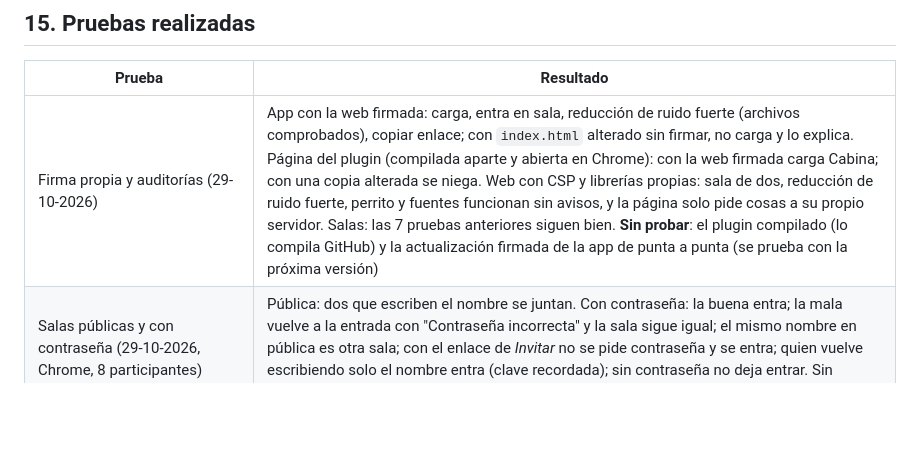
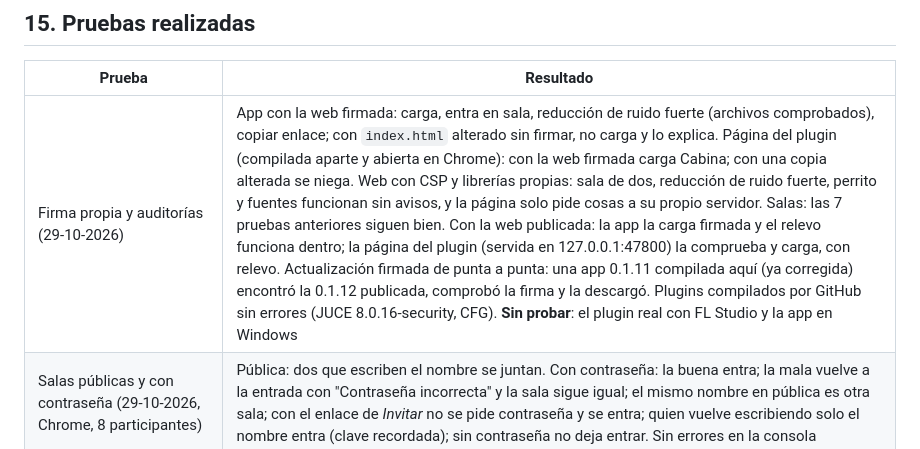
Before and after one commit to 1stpleiss/cabina, a Markdown page: MEMORIA.md, the part around the change. Rendered like a GitHub page; blank space fills up the shorter version.

Commit message:
Memoria: pruebas de la firma con la web y la app publicadas
Co-Authored-By: Claude Opus 5.5 <noreply@anthropic.com>

```diff
--- a/MEMORIA.md
+++ b/MEMORIA.md
@@ -613,7 +613,7 @@ El riesgo principal que señalaban las auditorías: la web y las actualizaciones
 
 | Prueba | Resultado |
 |---|---|
-| Firma propia y auditorías (29-10-2026) | App con la web firmada: carga, entra en sala, reducción de ruido fuerte (archivos comprobados), copiar enlace; con `index.html` alterado sin firmar, no carga y lo explica. Página del plugin (compilada aparte y abierta en Chrome): con la web firmada carga Cabina; con una copia alterada se niega. Web con CSP y librerías propias: sala de dos, reducción de ruido fuerte, perrito y fuentes funcionan sin avisos, y la página solo pide cosas a su propio servidor. Salas: las 7 pruebas anteriores siguen bien. **Sin probar**: el plugin compilado (lo compila GitHub) y la actualización firmada de la app de punta a punta (se prueba con la próxima versión) |
+| Firma propia y auditorías (29-10-2026) | App con la web firmada: carga, entra en sala, reducción de ruido fuerte (archivos comprobados), copiar enlace; con `index.html` alterado sin firmar, no carga y lo explica. Página del plugin (compilada aparte y abierta en Chrome): con la web firmada carga Cabina; con una copia alterada se niega. Web con CSP y librerías propias: sala de dos, reducción de ruido fuerte, perrito y fuentes funcionan sin avisos, y la página solo pide cosas a su propio servidor. Salas: las 7 pruebas anteriores siguen bien. Con la web publicada: la app la carga firmada y el relevo funciona dentro; la página del plugin (servida en 127.0.0.1:47800) la comprueba y carga, con relevo. Actualización firmada de punta a punta: una app 0.1.11 compilada aquí (ya corregida) encontró la 0.1.12 publicada, comprobó la firma y la descargó. Plugins compilados por GitHub sin errores (JUCE 8.0.16-security, CFG). **Sin probar**: el plugin real con FL Studio y la app en Windows |
 | Salas públicas y con contraseña (29-10-2026, Chrome, 8 participantes) | Pública: dos que escriben el nombre se juntan. Con contraseña: la buena entra; la mala vuelve a la entrada con "Contraseña incorrecta" y la sala sigue igual; el mismo nombre en pública es otra sala; con el enlace de *Invitar* no se pide contraseña y se entra; quien vuelve escribiendo solo el nombre entra (clave recordada); sin contraseña no deja entrar. Sin errores en la consola |
 | Salas con clave (27-10-2026, Chrome, varios participantes y un intruso) | Con el enlace se ven y llega el chat; con el mismo nombre y sin enlace se acaba en otra sala; un intruso que conoce el ID de la sala pero no la clave no aparece, no recibe nada (ni chat, ni voz) y se le echa a los 10 s; al salir la anfitriona los otros dos se vuelven a ver; quien vuelve escribiendo solo el nombre entra en la misma sala (clave recordada) |
 | Seguridad (27-10-2026, Chrome) | Fuentes sin Google; PeerJS con comprobación de integridad; un `.html` recibido llega como binario y una imagen sigue viéndose; dentro de un iframe, Cabina no arranca |
```
